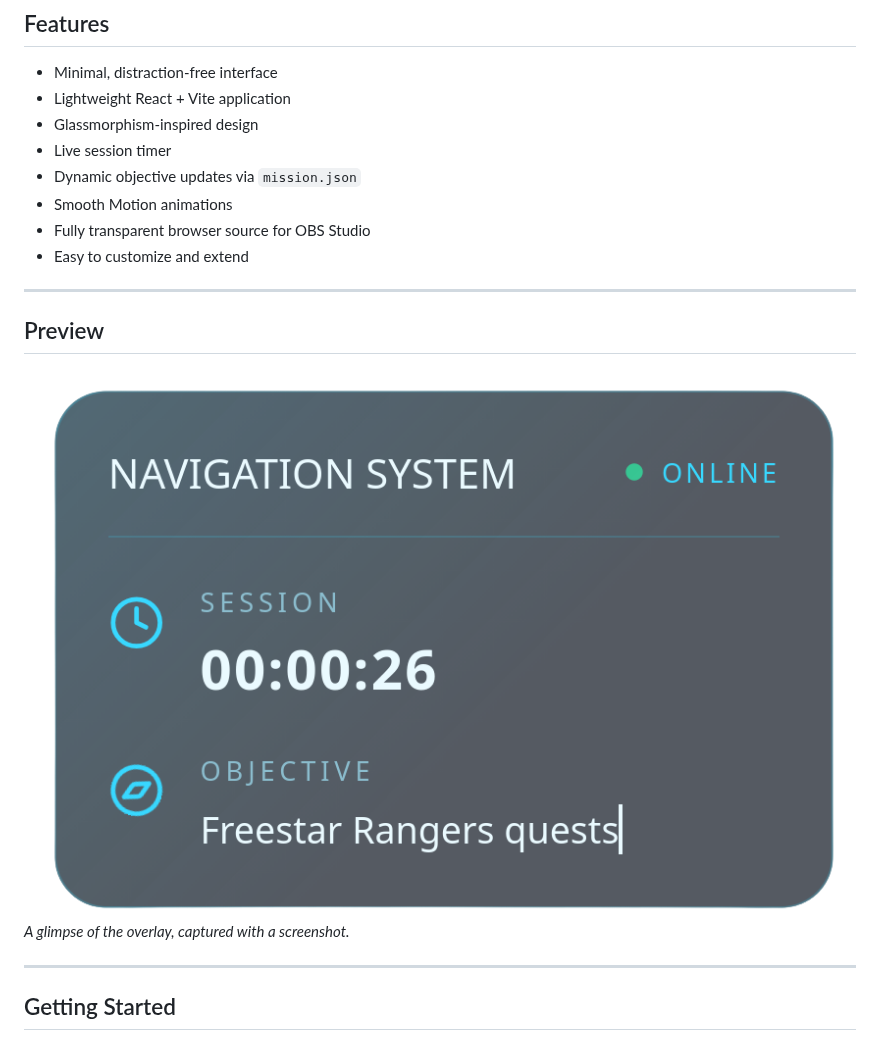
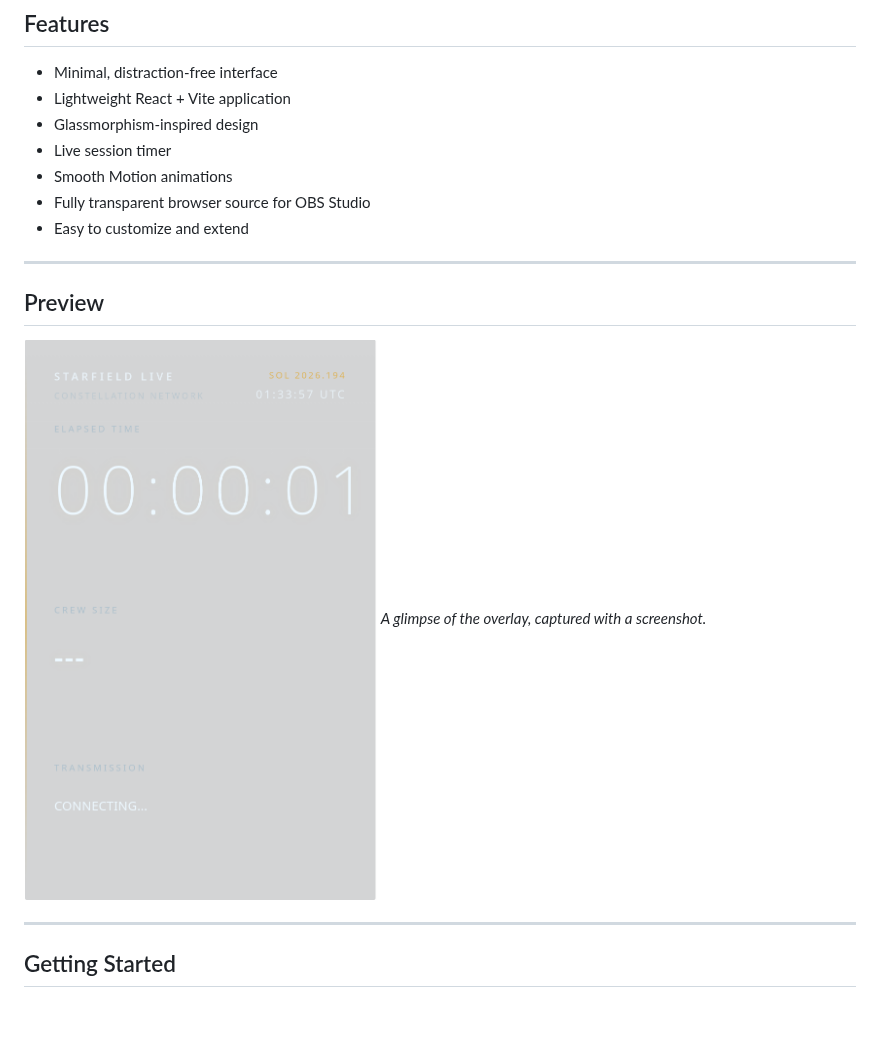
Before and after one commit to mcckyle/OBS-HUD, a Markdown page: README.md, the part around one of its changes. Rendered like a GitHub page; pictures changed too: public/images/Screenshot_20260712_203358.png (added); blank space fills up the shorter version.

```diff
--- a/README.md
+++ b/README.md
@@ -12,7 +12,6 @@ Designed for livestreams, the overlay provides an elegant glass UI with a live s
 * Lightweight React + Vite application
 * Glassmorphism-inspired design
 * Live session timer
-* Dynamic objective updates via `mission.json`
 * Smooth Motion animations
 * Fully transparent browser source for OBS Studio
 * Easy to customize and extend
@@ -21,7 +20,7 @@ Designed for livestreams, the overlay provides an elegant glass UI with a live s
 
 ## Preview
 
-![Overlay Screenshot](./public/images/obs-hud-07022026.png)
+![Overlay Screenshot](./public/images/Screenshot_20260712_203358.png)
 *A glimpse of the overlay, captured with a screenshot.*
 
 ---
```
Also changed, not shown: other parts of README.md (+28 -26 lines), 5 other files.
